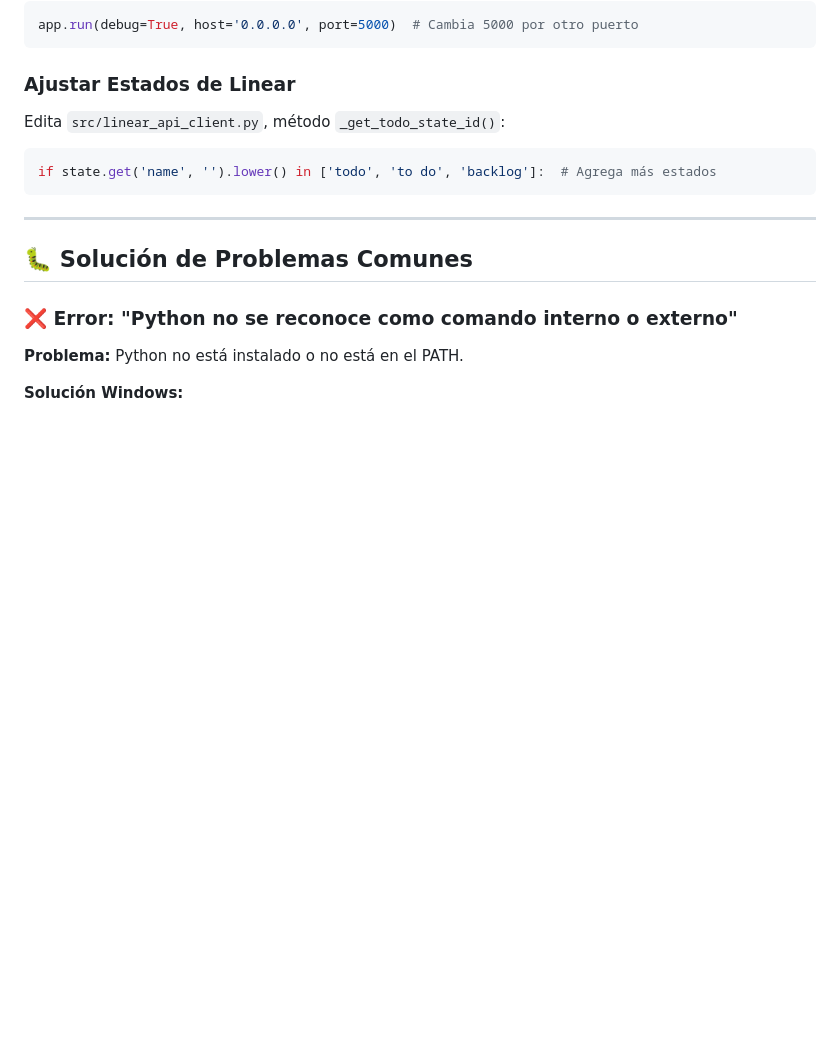
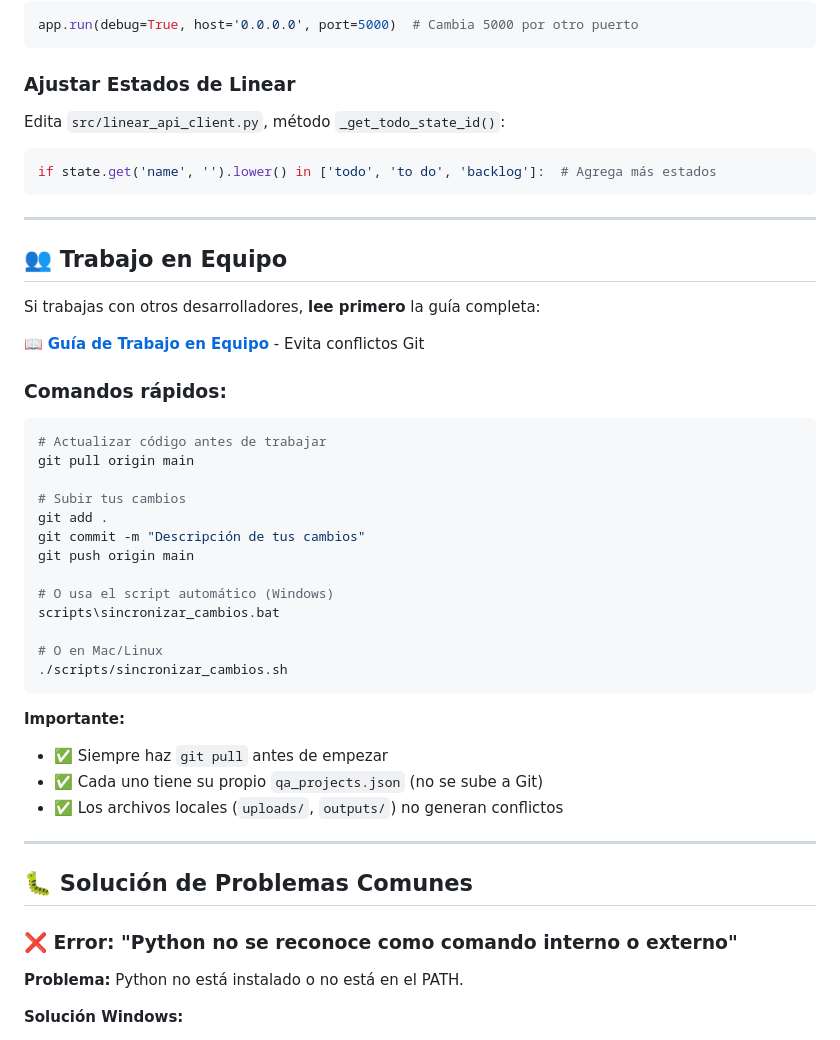
Before and after one commit to Techbia01/Test-Automation-Tool, a Markdown page: README.md, the part around the change. Rendered like a GitHub page; blank space fills up the shorter version.

````diff
--- a/README.md
+++ b/README.md
@@ -396,6 +396,37 @@ if state.get('name', '').lower() in ['todo', 'to do', 'backlog']:  # Agrega más
 
 ---
 
+## 👥 Trabajo en Equipo
+
+Si trabajas con otros desarrolladores, **lee primero** la guía completa:
+
+📖 **[Guía de Trabajo en Equipo](docs/GUIA_TRABAJO_EQUIPO.md)** - Evita conflictos Git
+
+### **Comandos rápidos:**
+
+```bash
+# Actualizar código antes de trabajar
+git pull origin main
+
+# Subir tus cambios
+git add .
+git commit -m "Descripción de tus cambios"
+git push origin main
+
+# O usa el script automático (Windows)
+scripts\sincronizar_cambios.bat
+
+# O en Mac/Linux
+./scripts/sincronizar_cambios.sh
+```
+
+**Importante:**
+- ✅ Siempre haz `git pull` antes de empezar
+- ✅ Cada uno tiene su propio `qa_projects.json` (no se sube a Git)
+- ✅ Los archivos locales (`uploads/`, `outputs/`) no generan conflictos
+
+---
+
 ## 🐛 Solución de Problemas Comunes
 
 ### ❌ Error: "Python no se reconoce como comando interno o externo"
````
